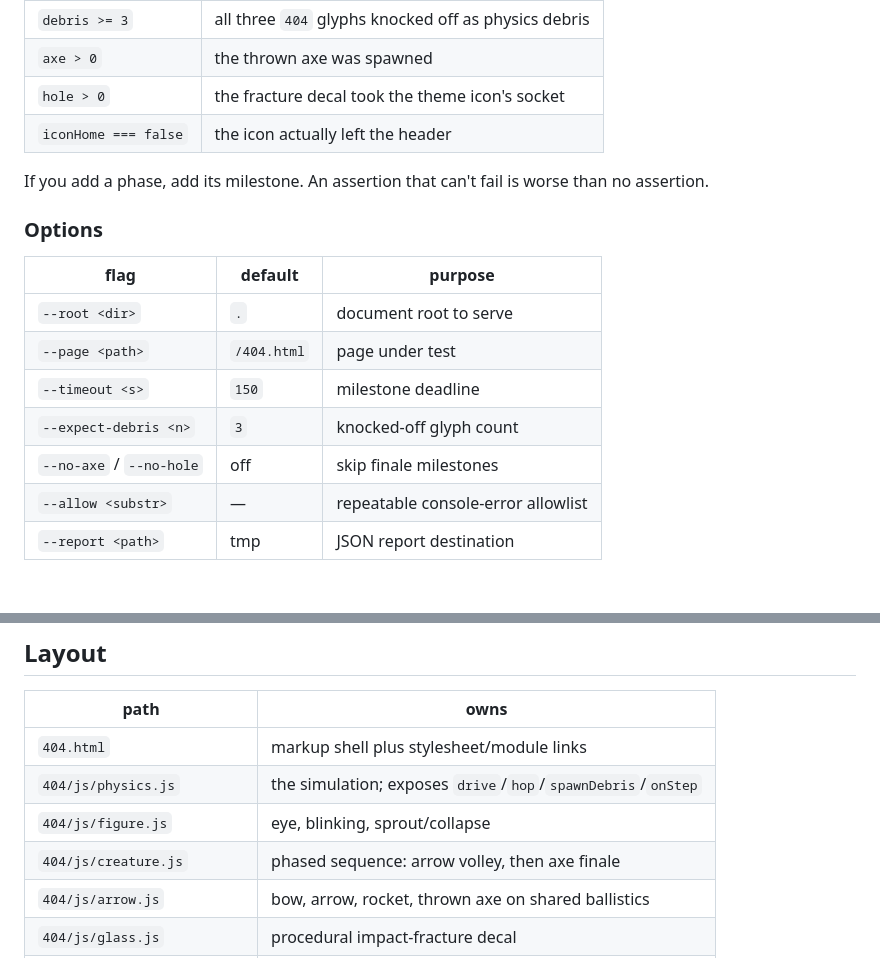
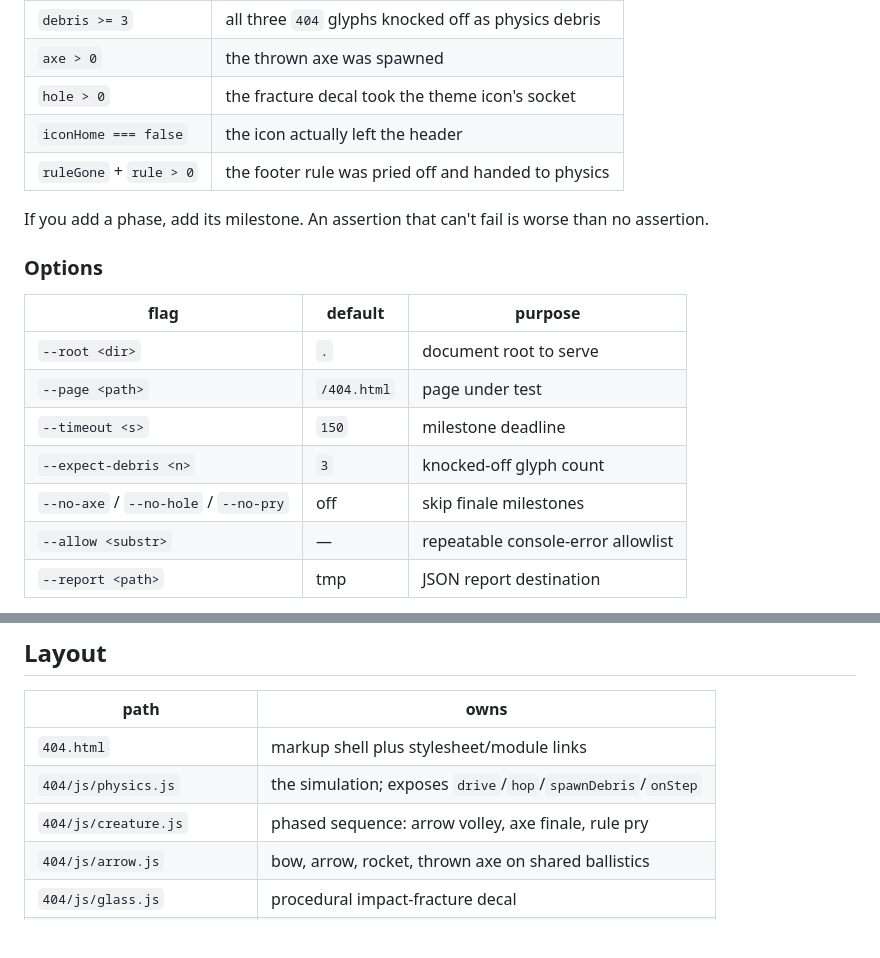
Before and after one commit to nikhi1g/nikhi1g.github.io, a Markdown page: AGENTS.md, 2 parts joined by grey strips. GitHub-like rendering; blank space fills up the shorter version.

Commit message:
docs: pry milestone, no-pry flag, phase list

```diff
--- a/AGENTS.md
+++ b/AGENTS.md
@@ -33,6 +33,7 @@ clean run. The harness therefore also asserts the observable end state:
 | `axe > 0` | the thrown axe was spawned |
 | `hole > 0` | the fracture decal took the theme icon's socket |
 | `iconHome === false` | the icon actually left the header |
+| `ruleGone` + `rule > 0` | the footer rule was pried off and handed to physics |
 
 If you add a phase, add its milestone. An assertion that can't fail is worse
 than no assertion.
@@ -45,7 +46,7 @@ than no assertion.
 | `--page <path>` | `/404.html` | page under test |
 | `--timeout <s>` | `150` | milestone deadline |
 | `--expect-debris <n>` | `3` | knocked-off glyph count |
-| `--no-axe` / `--no-hole` | off | skip finale milestones |
+| `--no-axe` / `--no-hole` / `--no-pry` | off | skip finale milestones |
 | `--allow <substr>` | — | repeatable console-error allowlist |
 | `--report <path>` | tmp | JSON report destination |
 
@@ -74,8 +75,7 @@ noise rather than a regression.
 |---|---|
 | `404.html` | markup shell plus stylesheet/module links |
 | `404/js/physics.js` | the simulation; exposes `drive`/`hop`/`spawnDebris`/`onStep` |
-| `404/js/figure.js` | eye, blinking, sprout/collapse |
-| `404/js/creature.js` | phased sequence: arrow volley, then axe finale |
+| `404/js/creature.js` | phased sequence: arrow volley, axe finale, rule pry |
 | `404/js/arrow.js` | bow, arrow, rocket, thrown axe on shared ballistics |
 | `404/js/glass.js` | procedural impact-fracture decal |
 | `404/js/damage.js` | damage stage classes and LIFO break/fix log |
```
